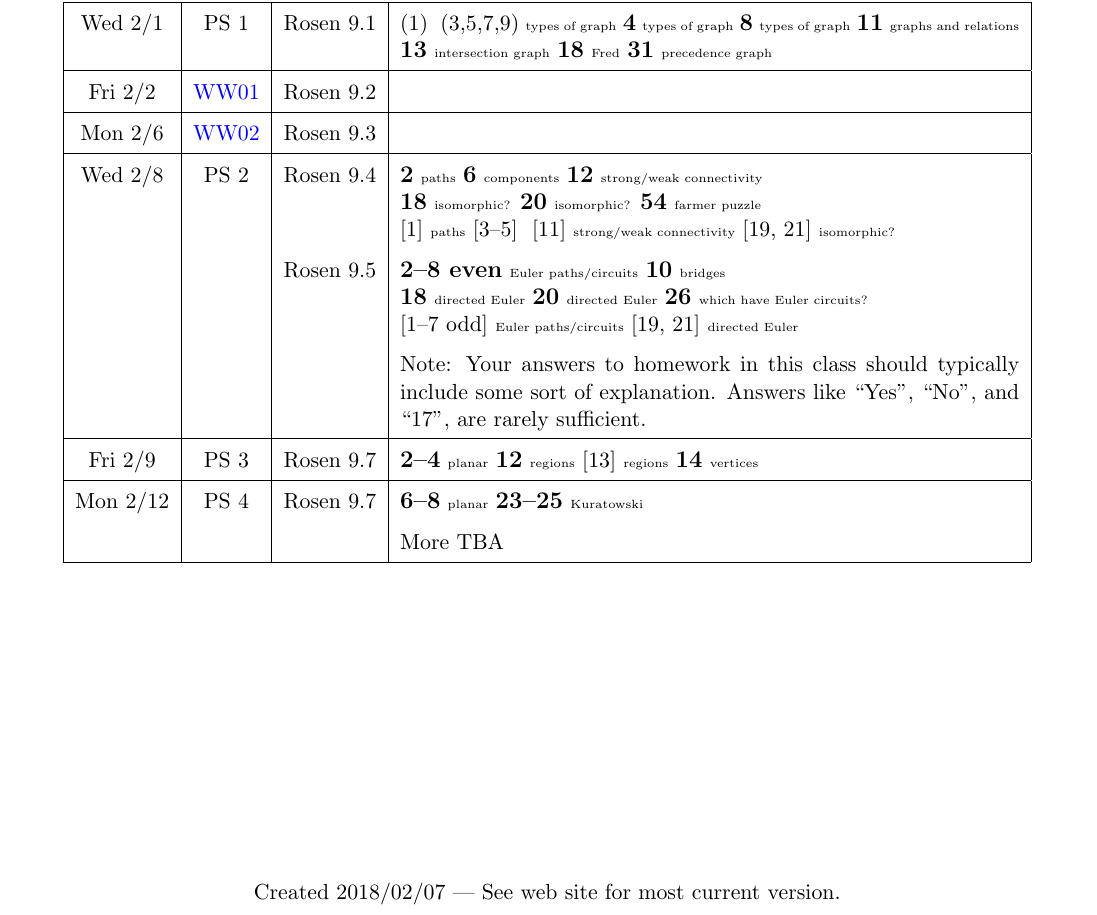
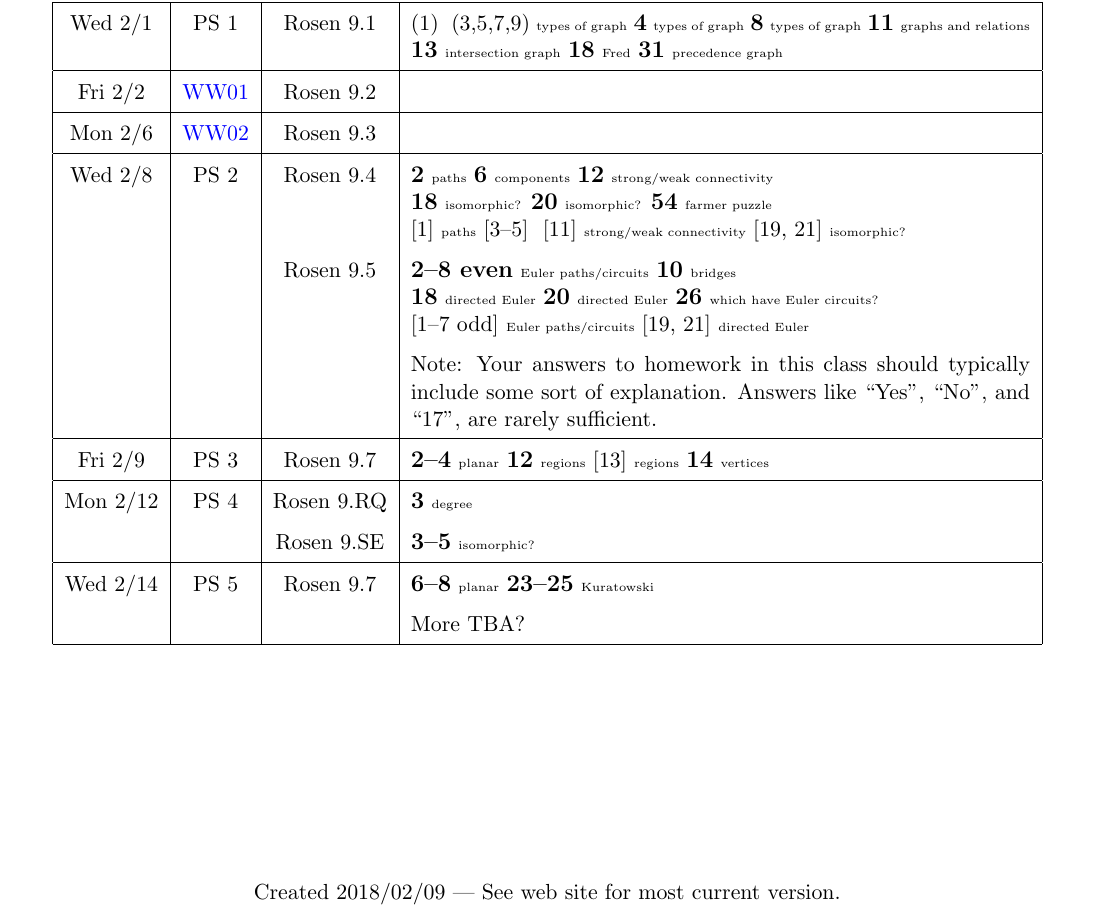
Before and after one commit to calvin-math-stat/math252, a LaTeX problem sheet (docs/hw/hw01.tex): part of the page, cut so that both start at the same text. The pictures show the PDF file docs/hw/hw01.pdf that the author committed with the source.

Commit message:
update homework

```diff
--- a/docs/hw/hw01.tex
+++ b/docs/hw/hw01.tex
@@ -170,11 +170,18 @@ Additional assignments will be filled in over time.
 	 \mand[vertices]{14}
 	 \\
 	 \hline
-	 Mon 2/12 & PS 4 & Rosen 9.7 &
+	 Mon 2/12 & PS 4 & Rosen 9.RQ &
+	 \mand[degree]{3}
+	 \\
+	 && Rosen 9.SE &
+	 \mand[isomorphic?]{3--5}
+	 \\
+	 \hline
+	 Wed 2/14 & PS 5 & Rosen 9.7 &
 	 \mand[planar]{6--8}
 	 \mand[Kuratowski]{23--25}
 	 \\
-	 &&& More TBA
+	 &&& More TBA?
 	 \\
 	 \hline
 \end{longtable}
```
Also changed, not shown: docs/hw/hw01.pdf.
